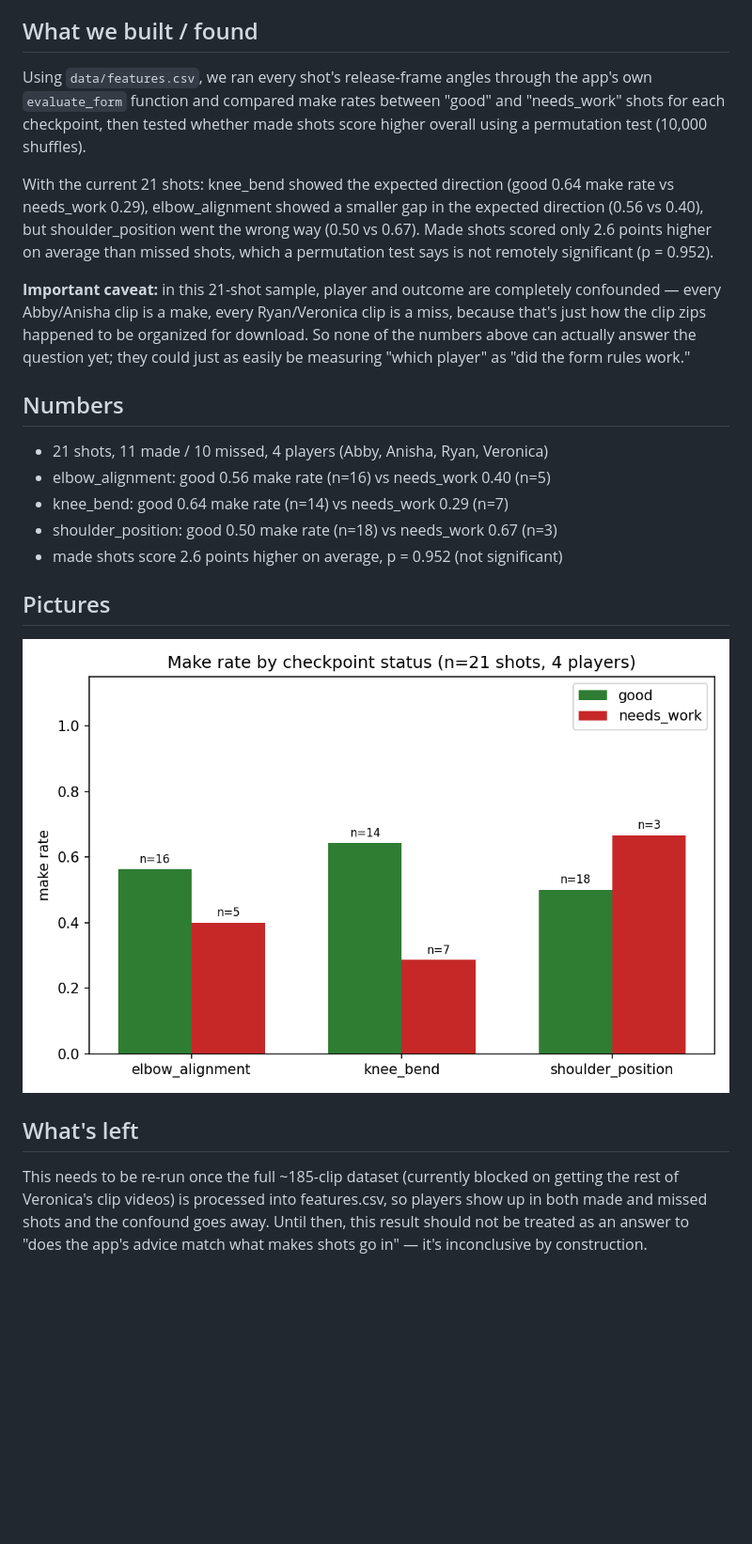
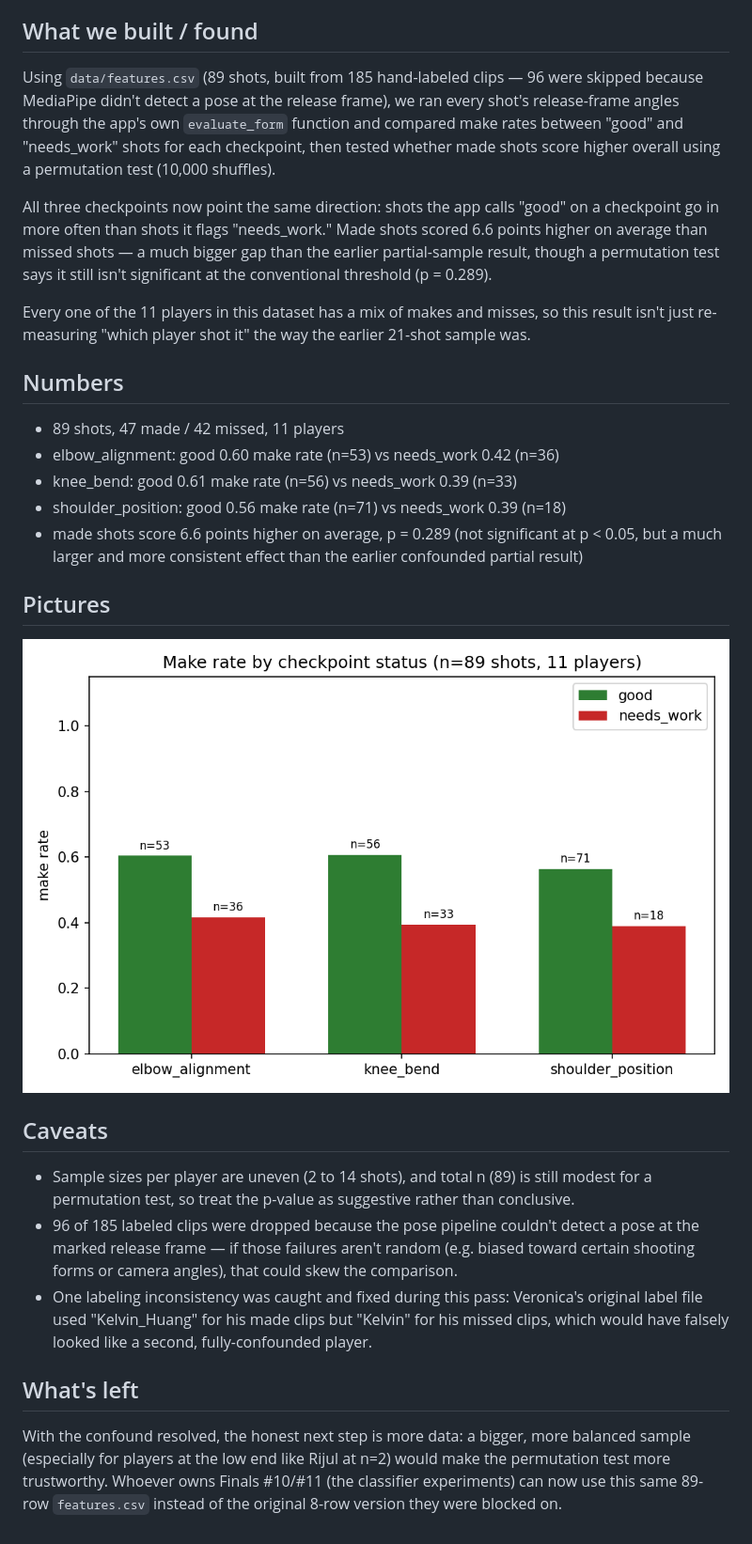
Before and after one commit to e-ayah/nothingbutnet, a Markdown page: docs/writeups/experiments-a.md, the part around the change. Shown at 94% size. Drawn GitHub-style; pictures changed too: docs/writeups/img/experiments_a_checkpoint_make_rate.png; blank space fills up the shorter version.

```diff
--- a/docs/writeups/experiments-a.md
+++ b/docs/writeups/experiments-a.md
@@ -4,21 +4,26 @@
 The app tells shooters whether their elbow, knee, and shoulder angles at release are "good" or "needs work," and gives an overall form score. Nobody had actually checked whether shots the app calls good-form really go in more often than ones it flags.
 
 ## What we built / found
-Using `data/features.csv`, we ran every shot's release-frame angles through the app's own `evaluate_form` function and compared make rates between "good" and "needs_work" shots for each checkpoint, then tested whether made shots score higher overall using a permutation test (10,000 shuffles).
+Using `data/features.csv` (89 shots, built from 185 hand-labeled clips — 96 were skipped because MediaPipe didn't detect a pose at the release frame), we ran every shot's release-frame angles through the app's own `evaluate_form` function and compared make rates between "good" and "needs_work" shots for each checkpoint, then tested whether made shots score higher overall using a permutation test (10,000 shuffles).
 
-With the current 21 shots: knee_bend showed the expected direction (good 0.64 make rate vs needs_work 0.29), elbow_alignment showed a smaller gap in the expected direction (0.56 vs 0.40), but shoulder_position went the wrong way (0.50 vs 0.67). Made shots scored only 2.6 points higher on average than missed shots, which a permutation test says is not remotely significant (p = 0.952).
+All three checkpoints now point the same direction: shots the app calls "good" on a checkpoint go in more often than shots it flags "needs_work." Made shots scored 6.6 points higher on average than missed shots — a much bigger gap than the earlier partial-sample result, though a permutation test says it still isn't significant at the conventional threshold (p = 0.289).
 
-**Important caveat:** in this 21-shot sample, player and outcome are completely confounded — every Abby/Anisha clip is a make, every Ryan/Veronica clip is a miss, because that's just how the clip zips happened to be organized for download. So none of the numbers above can actually answer the question yet; they could just as easily be measuring "which player" as "did the form rules work."
+Every one of the 11 players in this dataset has a mix of makes and misses, so this result isn't just re-measuring "which player shot it" the way the earlier 21-shot sample was.
 
 ## Numbers
-- 21 shots, 11 made / 10 missed, 4 players (Abby, Anisha, Ryan, Veronica)
-- elbow_alignment: good 0.56 make rate (n=16) vs needs_work 0.40 (n=5)
-- knee_bend: good 0.64 make rate (n=14) vs needs_work 0.29 (n=7)
-- shoulder_position: good 0.50 make rate (n=18) vs needs_work 0.67 (n=3)
-- made shots score 2.6 points higher on average, p = 0.952 (not significant)
+- 89 shots, 47 made / 42 missed, 11 players
+- elbow_alignment: good 0.60 make rate (n=53) vs needs_work 0.42 (n=36)
+- knee_bend: good 0.61 make rate (n=56) vs needs_work 0.39 (n=33)
+- shoulder_position: good 0.56 make rate (n=71) vs needs_work 0.39 (n=18)
+- made shots score 6.6 points higher on average, p = 0.289 (not significant at p < 0.05, but a much larger and more consistent effect than the earlier confounded partial result)
 
 ## Pictures
 ![Make rate by checkpoint status](img/experiments_a_checkpoint_make_rate.png)
 
+## Caveats
+- Sample sizes per player are uneven (2 to 14 shots), and total n (89) is still modest for a permutation test, so treat the p-value as suggestive rather than conclusive.
+- 96 of 185 labeled clips were dropped because the pose pipeline couldn't detect a pose at the marked release frame — if those failures aren't random (e.g. biased toward certain shooting forms or camera angles), that could skew the comparison.
+- One labeling inconsistency was caught and fixed during this pass: Veronica's original label file used "Kelvin_Huang" for his made clips but "Kelvin" for his missed clips, which would have falsely looked like a second, fully-confounded player.
+
 ## What's left
-This needs to be re-run once the full ~185-clip dataset (currently blocked on getting the rest of Veronica's clip videos) is processed into features.csv, so players show up in both made and missed shots and the confound goes away. Until then, this result should not be treated as an answer to "does the app's advice match what makes shots go in" — it's inconclusive by construction.
+With the confound resolved, the honest next step is more data: a bigger, more balanced sample (especially for players at the low end like Rijul at n=2) would make the permutation test more trustworthy. Whoever owns Finals #10/#11 (the classifier experiments) can now use this same 89-row `features.csv` instead of the original 8-row version they were blocked on.
```
Also changed, not shown: docs/ml/dataset.md (+25 -19 lines), 3 other files.
